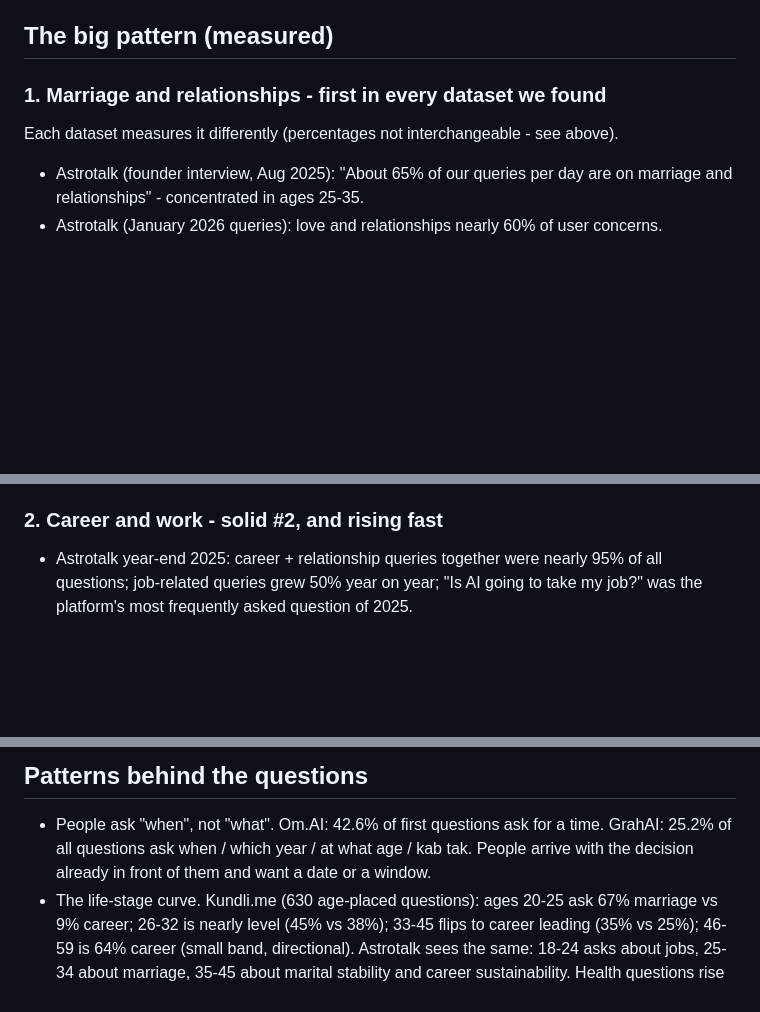
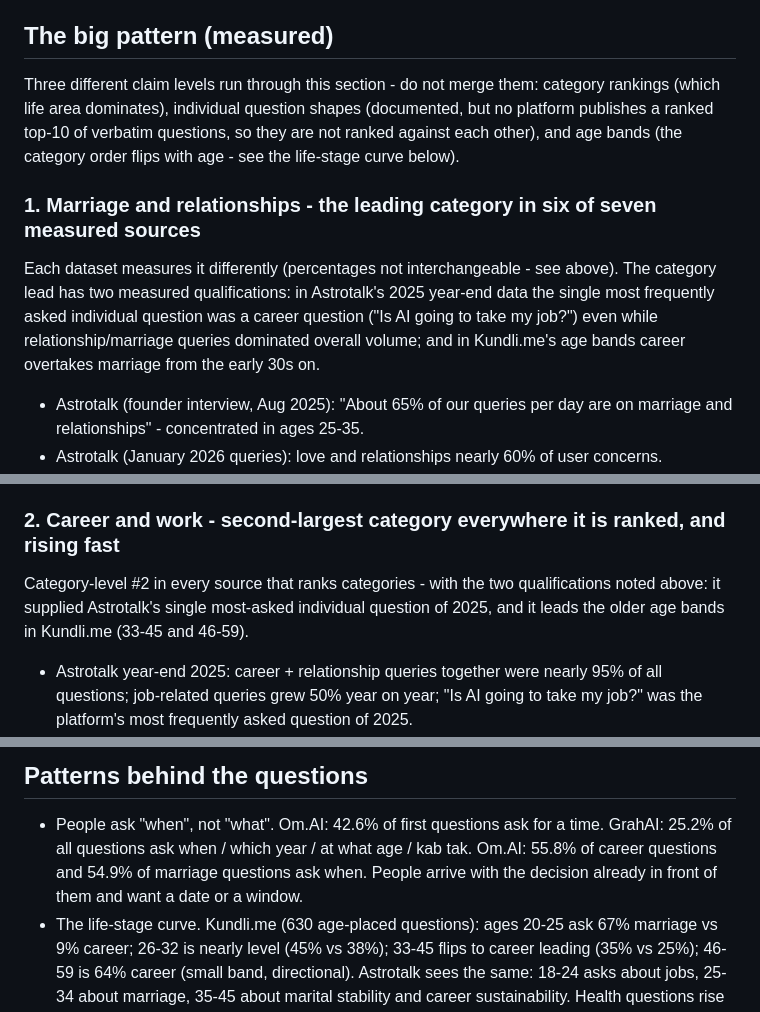
Before and after one commit to Jaiadithya71/Horoscope_Ventrue, a Markdown page: docs/research/2026-11-09-what-people-ask-astrologers.md, 3 parts joined by grey strips. GitHub-like rendering; blank space fills up the shorter version.

Commit message:
docs: qualify category vs individual-question vs age-band claims in demand research
Marriage/relationships leads as a category in six of seven measured
sources, not 'first in every dataset': Astrotalk's single most-asked
question of 2025 was a career question, and Kundli.me age bands flip to
career from the early 30s. Career is second-largest category everywhere
ranked, with those same two qualifications. No ranked top-10 of verbatim
questions exists; individual question shapes stay documented but unranked.

```diff
--- a/docs/research/2026-11-09-what-people-ask-astrologers.md
+++ b/docs/research/2026-11-09-what-people-ask-astrologers.md
@@ -32,10 +32,20 @@ user messages.
 
 ## The big pattern (measured)
 
-### 1. Marriage and relationships - first in every dataset we found
+Three different claim levels run through this section - do not merge them:
+category rankings (which life area dominates), individual question shapes
+(documented, but no platform publishes a ranked top-10 of verbatim
+questions, so they are not ranked against each other), and age bands (the
+category order flips with age - see the life-stage curve below).
+
+### 1. Marriage and relationships - the leading category in six of seven measured sources
 
 Each dataset measures it differently (percentages not interchangeable - see
-above).
+above). The category lead has two measured qualifications: in Astrotalk's
+2025 year-end data the single most frequently asked individual question was
+a career question ("Is AI going to take my job?") even while
+relationship/marriage queries dominated overall volume; and in Kundli.me's
+age bands career overtakes marriage from the early 30s on.
 
 - Astrotalk (founder interview, Aug 2025): "About 65% of our queries per day
   are on marriage and relationships" - concentrated in ages 25-35.
@@ -52,7 +62,12 @@ above).
 - Melooha and Coto (founders, Aug 2025): relationships are their largest
   category too, including post-marriage problems, breakups and divorce.
 
-### 2. Career and work - solid #2, and rising fast
+### 2. Career and work - second-largest category everywhere it is ranked, and rising fast
+
+Category-level #2 in every source that ranks categories - with the two
+qualifications noted above: it supplied Astrotalk's single most-asked
+individual question of 2025, and it leads the older age bands in Kundli.me
+(33-45 and 46-59).
 
 - Astrotalk year-end 2025: career + relationship queries together were
   nearly 95% of all questions; job-related queries grew 50% year on year;
@@ -96,7 +111,8 @@ marriage, home), not wealth in the abstract.
 
 - People ask "when", not "what". Om.AI: 42.6% of first questions ask for a
   time. GrahAI: 25.2% of all questions ask when / which year / at what age /
-  kab tak. People arrive with the decision already in front of them and
+  kab tak. Om.AI: 55.8% of career questions and 54.9% of marriage questions
+  ask when. People arrive with the decision already in front of them and
   want a date or a window.
 - The life-stage curve. Kundli.me (630 age-placed questions): ages 20-25
   ask 67% marriage vs 9% career; 26-32 is nearly level (45% vs 38%); 33-45
```
